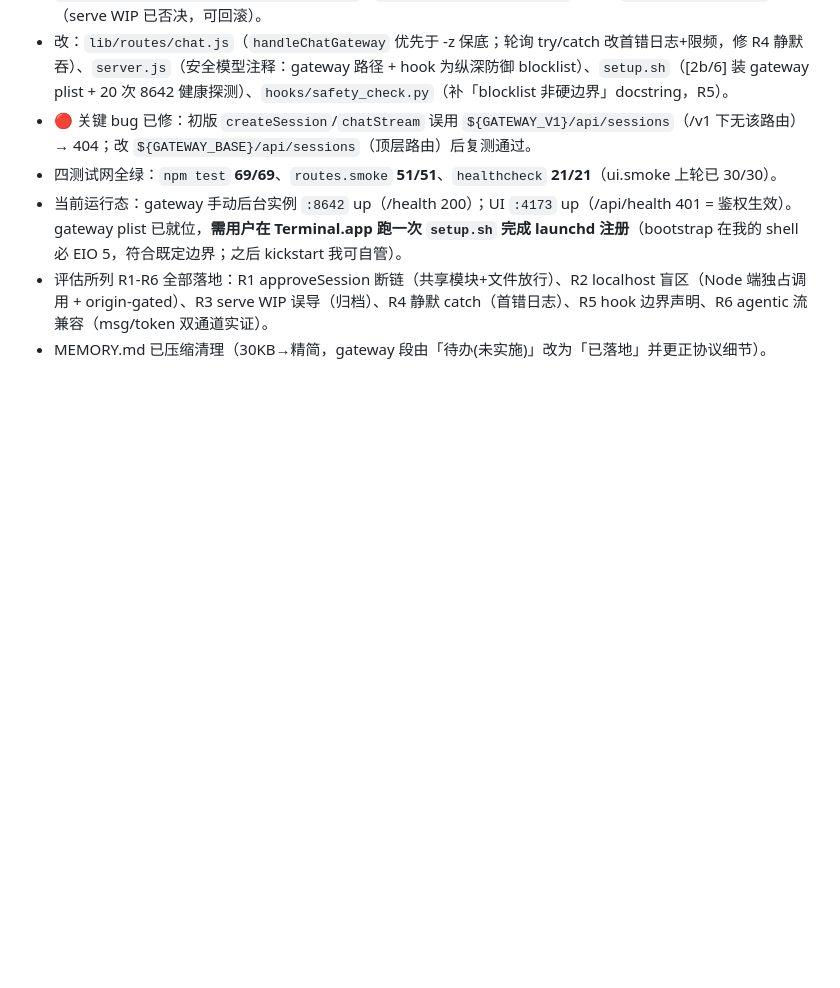
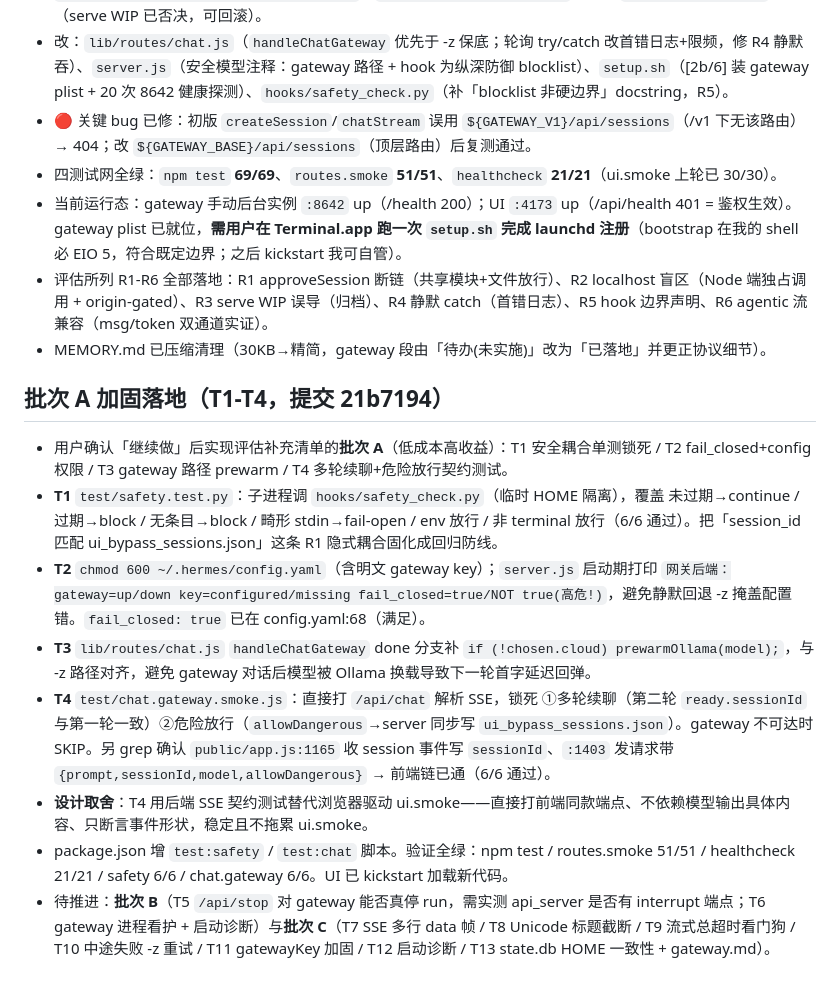
Before and after one commit to 2276304874-afk/hermes-agent, a Markdown page: .workbuddy/memory/2026-09-11.md, the part around the change. GitHub-like rendering; blank space fills up the shorter version.

Commit message:
docs(memory): 记录批次 A(T1-T4) 落地 + 待推进批次 B/C 清单

```diff
--- a/.workbuddy/memory/2026-09-11.md
+++ b/.workbuddy/memory/2026-09-11.md
@@ -639,3 +639,13 @@ err.log 里 20 个不同 PID、零错误堆栈。结合归因能力补上后的
 - 当前运行态：gateway 手动后台实例 `:8642` up（/health 200）；UI `:4173` up（/api/health 401 = 鉴权生效）。gateway plist 已就位，**需用户在 Terminal.app 跑一次 `setup.sh` 完成 launchd 注册**（bootstrap 在我的 shell 必 EIO 5，符合既定边界；之后 kickstart 我可自管）。
 - 评估所列 R1-R6 全部落地：R1 approveSession 断链（共享模块+文件放行）、R2 localhost 盲区（Node 端独占调用 + origin-gated）、R3 serve WIP 误导（归档）、R4 静默 catch（首错日志）、R5 hook 边界声明、R6 agentic 流兼容（msg/token 双通道实证）。
 - MEMORY.md 已压缩清理（30KB→精简，gateway 段由「待办(未实施)」改为「已落地」并更正协议细节）。
+
+## 批次 A 加固落地（T1-T4，提交 21b7194）
+- 用户确认「继续做」后实现评估补充清单的**批次 A**（低成本高收益）：T1 安全耦合单测锁死 / T2 fail_closed+config 权限 / T3 gateway 路径 prewarm / T4 多轮续聊+危险放行契约测试。
+- **T1** `test/safety.test.py`：子进程调 `hooks/safety_check.py`（临时 HOME 隔离），覆盖 未过期→continue / 过期→block / 无条目→block / 畸形 stdin→fail-open / env 放行 / 非 terminal 放行（6/6 通过）。把「session_id 匹配 ui_bypass_sessions.json」这条 R1 隐式耦合固化成回归防线。
+- **T2** `chmod 600 ~/.hermes/config.yaml`（含明文 gateway key）；`server.js` 启动期打印 `网关后端：gateway=up/down key=configured/missing fail_closed=true/NOT true(高危!)`，避免静默回退 -z 掩盖配置错。`fail_closed: true` 已在 config.yaml:68（满足）。
+- **T3** `lib/routes/chat.js` `handleChatGateway` done 分支补 `if (!chosen.cloud) prewarmOllama(model);`，与 -z 路径对齐，避免 gateway 对话后模型被 Ollama 换载导致下一轮首字延迟回弹。
+- **T4** `test/chat.gateway.smoke.js`：直接打 `/api/chat` 解析 SSE，锁死 ①多轮续聊（第二轮 `ready.sessionId` 与第一轮一致）②危险放行（`allowDangerous`→server 同步写 `ui_bypass_sessions.json`）。gateway 不可达时 SKIP。另 grep 确认 `public/app.js:1165` 收 session 事件写 `sessionId`、`:1403` 发请求带 `{prompt,sessionId,model,allowDangerous}` → 前端链已通（6/6 通过）。
+- **设计取舍**：T4 用后端 SSE 契约测试替代浏览器驱动 ui.smoke——直接打前端同款端点、不依赖模型输出具体内容、只断言事件形状，稳定且不拖累 ui.smoke。
+- package.json 增 `test:safety` / `test:chat` 脚本。验证全绿：npm test / routes.smoke 51/51 / healthcheck 21/21 / safety 6/6 / chat.gateway 6/6。UI 已 kickstart 加载新代码。
+- 待推进：**批次 B**（T5 `/api/stop` 对 gateway 能否真停 run，需实测 api_server 是否有 interrupt 端点；T6 gateway 进程看护 + 启动诊断）与**批次 C**（T7 SSE 多行 data 帧 / T8 Unicode 标题截断 / T9 流式总超时看门狗 / T10 中途失败 -z 重试 / T11 gatewayKey 加固 / T12 启动诊断 / T13 state.db HOME 一致性 + gateway.md）。
```
